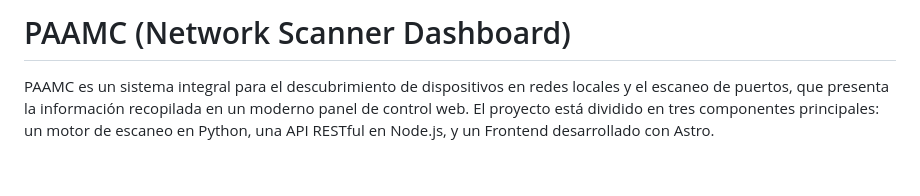
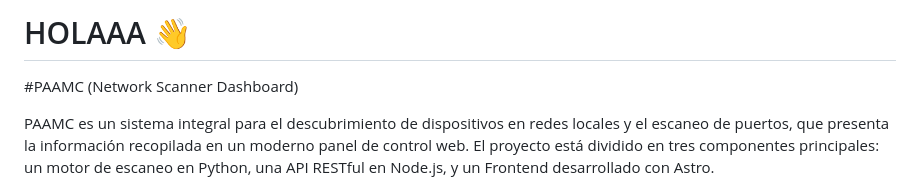
Before and after one commit to SoloMemo09/MVP_PAAMC, a Markdown page: README.md, the part around the change. Drawn GitHub-style; blank space fills up the shorter version.

Commit message:
Change project name to HOLAAA and add greeting
Updated project title and added greeting.

```diff
--- a/README.md
+++ b/README.md
@@ -1,4 +1,5 @@
-# PAAMC (Network Scanner Dashboard)
+# HOLAAA 👋
+#PAAMC (Network Scanner Dashboard)
 
 PAAMC es un sistema integral para el descubrimiento de dispositivos en redes locales y el escaneo de puertos, que presenta la información recopilada en un moderno panel de control web. El proyecto está dividido en tres componentes principales: un motor de escaneo en Python, una API RESTful en Node.js, y un Frontend desarrollado con Astro.
 
```
